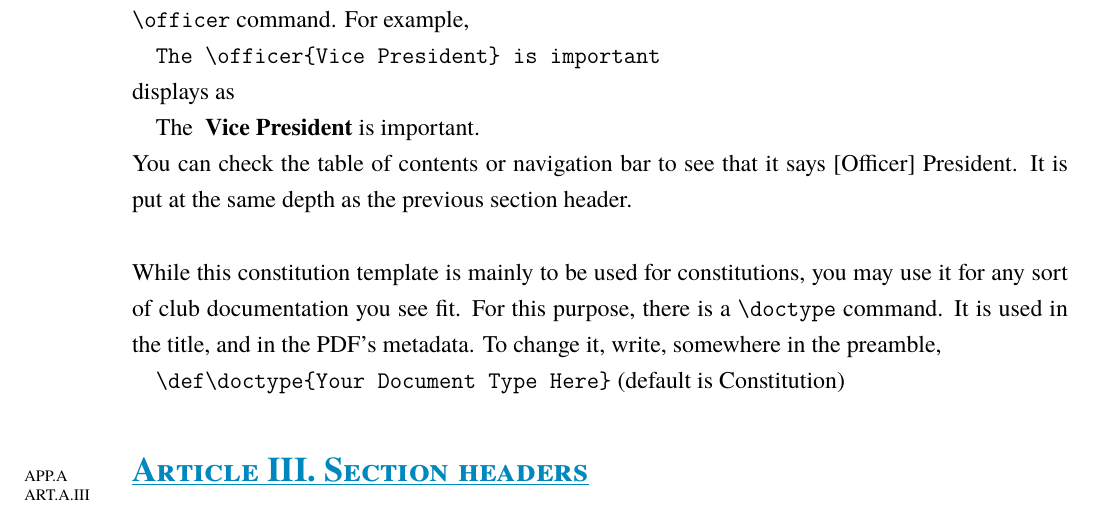
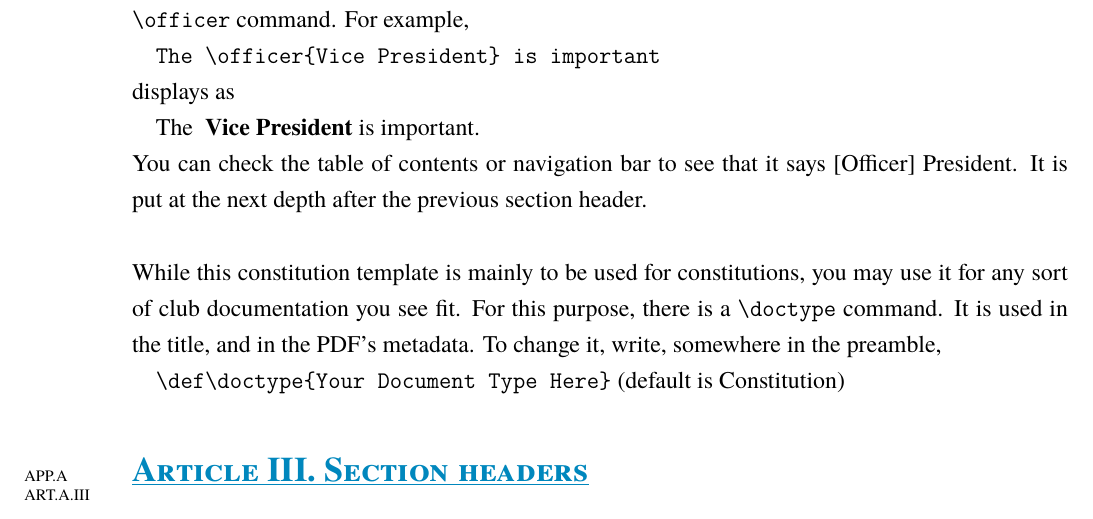
Before and after one commit to howard-beck/ASA-constitution-template, a LaTeX document (sample.tex, which reads ASA-TeX/sections/sections.sty): part of page 5 of 8, cut so that both start at the same text. Compiled offline with XeLaTeX.

Commit message:
officer currentlabel fix

```diff
--- a/ASA-TeX/sections/sections.sty
+++ b/ASA-TeX/sections/sections.sty
@@ -242,9 +242,9 @@
 
 \newcommand{\officer}[1]{%
     \colorlet{defaultcolor}{.}
+    \phantomsection%
     \hyperref[officer:#1]{\textbf{\textcolor{defaultcolor}{#1}}}%
-    \global\edef\@currentlabel{1}%
+    \global\edef\@currentlabel{#1}%
     \label{officer:#1}%
-    \phantomsection
     \addcontentsline{toc}{\getidx\ToCDepths{\the\numexpr1+\thesectiondepth@noitems\relax}}{[Officer] #1}%
 }
--- a/sample.tex
+++ b/sample.tex
@@ -187,7 +187,7 @@ For example,\par
 displays as\par
 \quad The \officer{Vice President} is important.\par
 You can check the table of contents or navigation bar to see that it says [Officer] President.
-It is put at the same depth as the previous section header.
+It is put at the next depth after the previous section header.
 \\\\
 While this constitution template is mainly to be used for constitutions, you may use it for any sort of club documentation you see fit.
 For this purpose, there is a \verb|\doctype| command.
```
